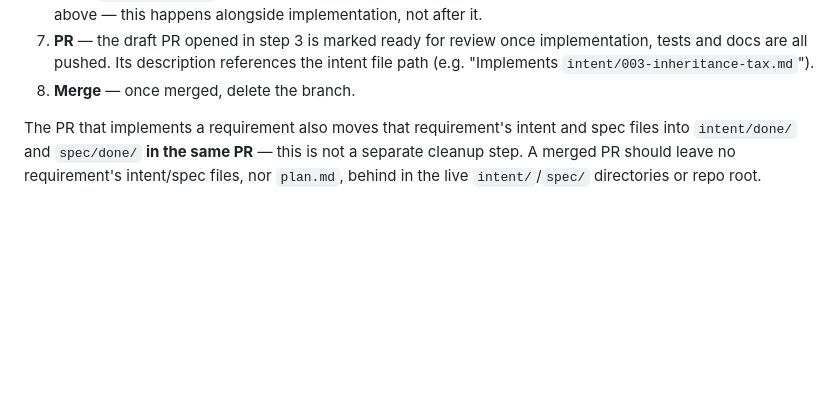
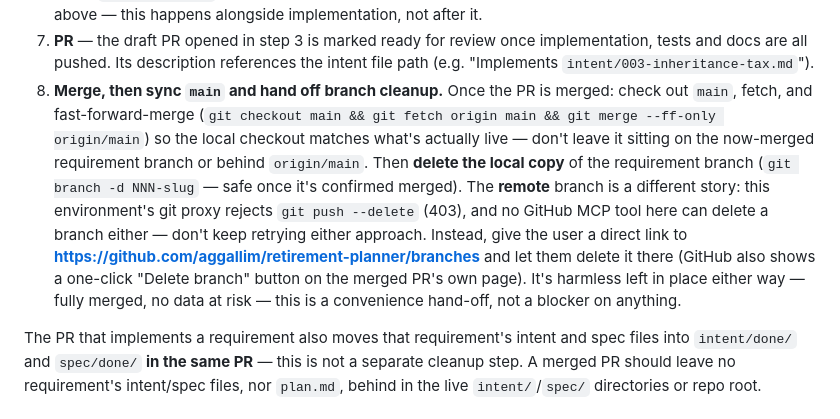
Before and after one commit to aggallim/retirement-planner, a Markdown page: CLAUDE.md, the part around the change. Drawn GitHub-style; blank space fills up the shorter version.

```diff
--- a/CLAUDE.md
+++ b/CLAUDE.md
@@ -131,7 +131,21 @@ from a different device or session than whoever started it.
 7. **PR** — the draft PR opened in step 3 is marked ready for review once
    implementation, tests and docs are all pushed. Its description references
    the intent file path (e.g. "Implements `intent/003-inheritance-tax.md`").
-8. **Merge** — once merged, delete the branch.
+8. **Merge, then sync `main` and hand off branch cleanup.** Once the PR is
+   merged: check out `main`, fetch, and fast-forward-merge (`git checkout
+   main && git fetch origin main && git merge --ff-only origin/main`) so
+   the local checkout matches what's actually live — don't leave it
+   sitting on the now-merged requirement branch or behind `origin/main`.
+   Then **delete the local copy** of the requirement branch (`git branch
+   -d NNN-slug` — safe once it's confirmed merged). The **remote** branch
+   is a different story: this environment's git proxy rejects `git push
+   --delete` (403), and no GitHub MCP tool here can delete a branch
+   either — don't keep retrying either approach. Instead, give the user a
+   direct link to **https://github.com/aggallim/retirement-planner/branches**
+   and let them delete it there (GitHub also shows a one-click "Delete
+   branch" button on the merged PR's own page). It's harmless left in
+   place either way — fully merged, no data at risk — this is a
+   convenience hand-off, not a blocker on anything.
 
 The PR that implements a requirement also moves that requirement's intent and
 spec files into `intent/done/` and `spec/done/` **in the same PR** — this is
```
Also changed, not shown: CONTRIBUTING.md (+13 -2 lines).
